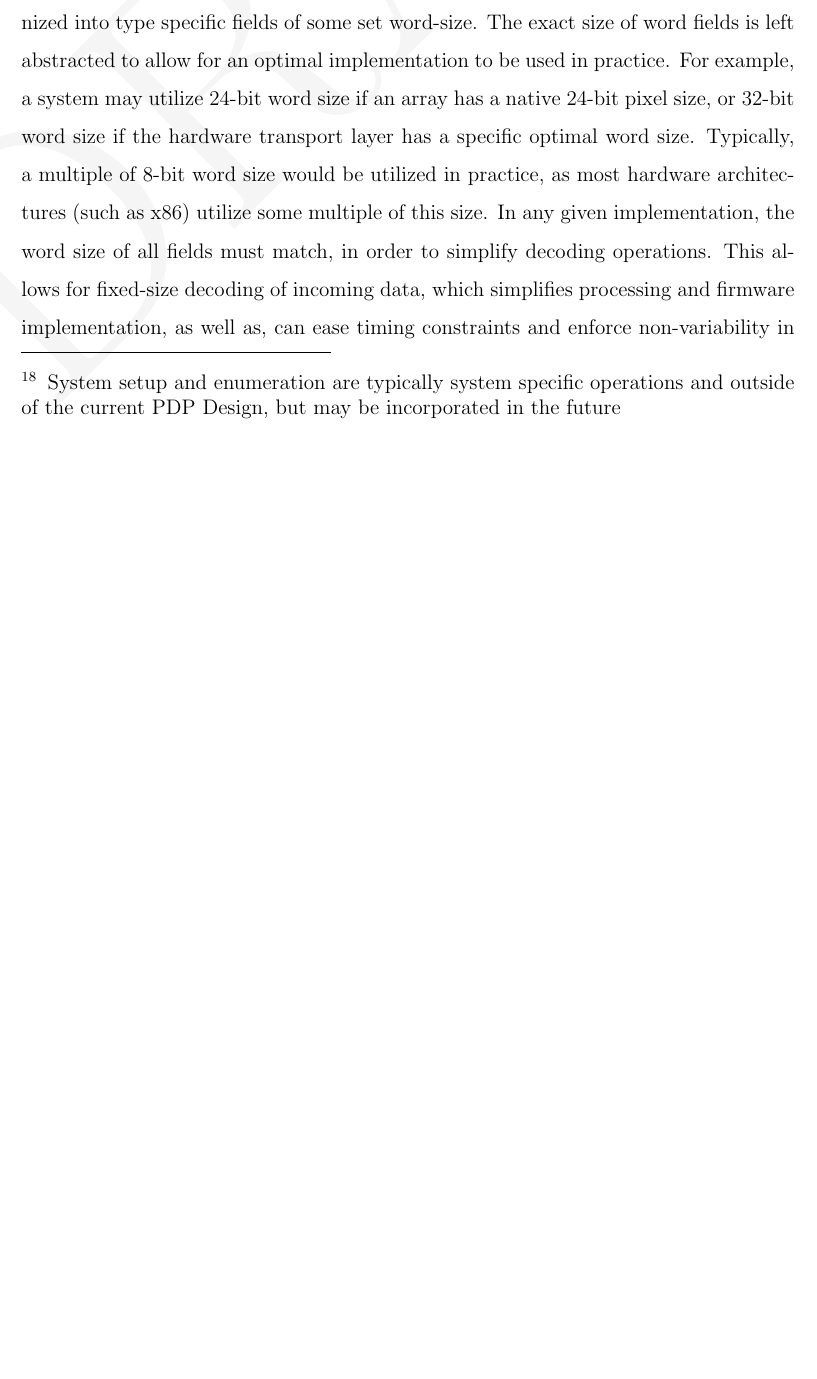
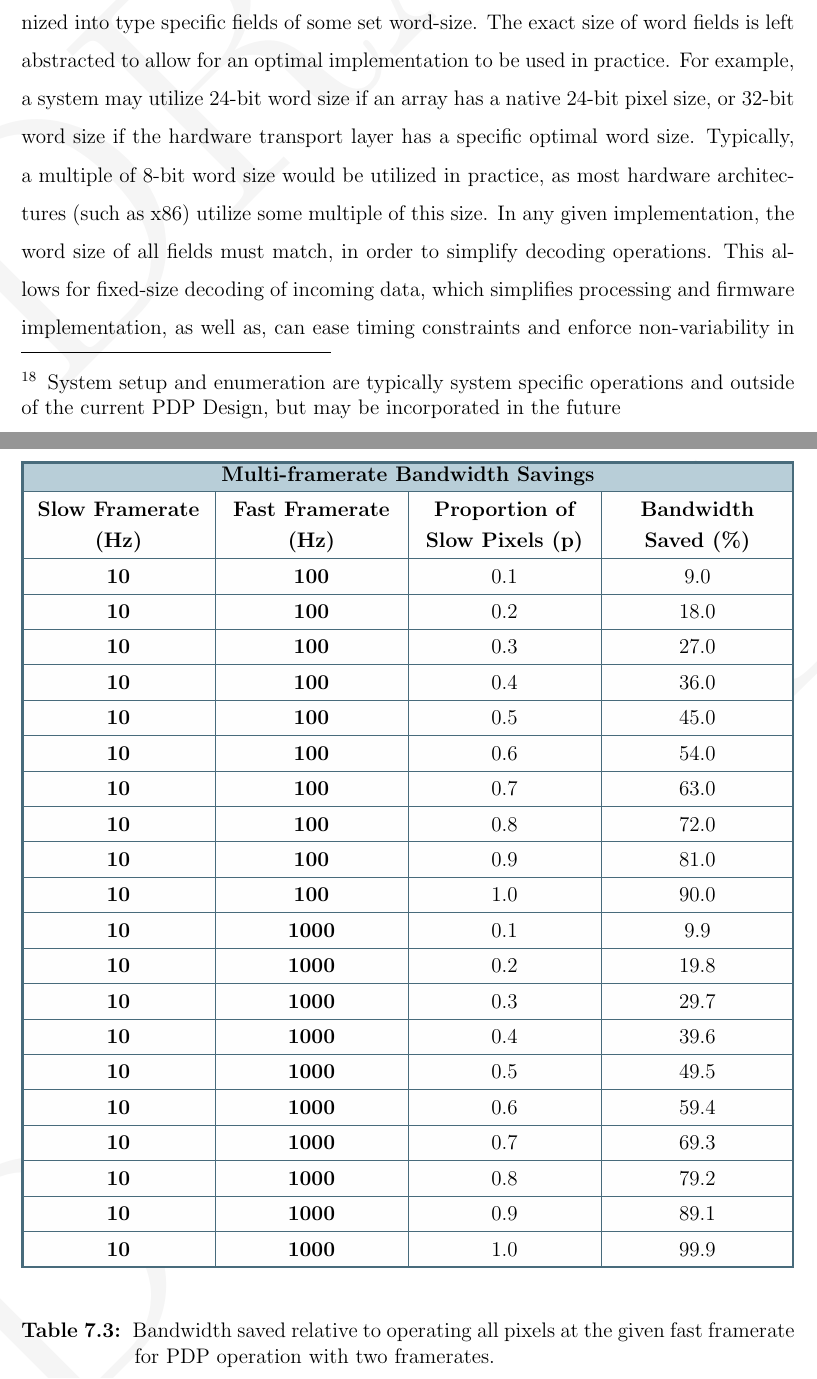
Before and after one commit to snaphat/phd_aaron_landwehr, a LaTeX thesis (_THESIS.tex, which reads text/pdp_protocol.tex): part of page 71 of 105 before the commit and two parts of pages 71 and 72 of 106 after it, the two joined at a grey line, cut so that both start at the same text, the shorter picture padded with empty space. Compiled offline with pdfLaTeX; a LaTeX package or settings file that is missing is left out.

Commit message:
Add table for multiframerate savings

```diff
--- a/text/pdp_protocol.tex
+++ b/text/pdp_protocol.tex
@@ -185,7 +185,49 @@ This chapter discusses the underlying communication details of the packetized di
         \label{eq:bandwidth_saved}
     \end{equation}
 
-        %FIXME: Add figure that shows better bandwidth utilization of PDP?
+    \begin{table}
+        \centering
+        \large
+        \begin{tcolorbox}[tabularx={Y|Y|Y|Y},title=\textbf{Multi-framerate Bandwidth Savings},boxrule=0.5pt]
+        \textbf{\normalsize Slow Framerate (Hz)} & \textbf{\normalsize Fast Framerate (Hz)} & \textbf{\normalsize Proportion of Slow Pixels (p)} & \textbf{\normalsize Bandwidth Saved (\%)} \\ \hline
+            \textbf{\normalsize 10} & \textbf{\normalsize 100} & {\normalsize 0.1} & {\normalsize 9.0} \\ \hline
+            \textbf{\normalsize 10} & \textbf{\normalsize 100} & {\normalsize 0.2} & {\normalsize 18.0} \\ \hline
+            \textbf{\normalsize 10} & \textbf{\normalsize 100} & {\normalsize 0.3} & {\normalsize 27.0} \\ \hline
+            \textbf{\normalsize 10} & \textbf{\normalsize 100} & {\normalsize 0.4} & {\normalsize 36.0} \\ \hline
+            \textbf{\normalsize 10} & \textbf{\normalsize 100} & {\normalsize 0.5} & {\normalsize 45.0} \\ \hline
+            \textbf{\normalsize 10} & \textbf{\normalsize 100} & {\normalsize 0.6} & {\normalsize 54.0} \\ \hline
+            \textbf{\normalsize 10} & \textbf{\normalsize 100} & {\normalsize 0.7} & {\normalsize 63.0} \\ \hline
+            \textbf{\normalsize 10} & \textbf{\normalsize 100} & {\normalsize 0.8} & {\normalsize 72.0} \\ \hline
+            \textbf{\normalsize 10} & \textbf{\normalsize 100} & {\normalsize 0.9} & {\normalsize 81.0} \\ \hline
+            \textbf{\normalsize 10} & \textbf{\normalsize 100} & {\normalsize 1.0} & {\normalsize 90.0} \\ \hline
+
+            %\textbf{\normalsize 10} & \textbf{\normalsize 250} & {\normalsize 0.1} & {\normalsize 9.6} \\ \hline
+            %\textbf{\normalsize 10} & \textbf{\normalsize 250} & {\normalsize 0.2} & {\normalsize 19.2} \\ \hline
+            %\textbf{\normalsize 10} & \textbf{\normalsize 250} & {\normalsize 0.3} & {\normalsize 28.8} \\ \hline
+            %\textbf{\normalsize 10} & \textbf{\normalsize 250} & {\normalsize 0.4} & {\normalsize 38.4} \\ \hline
+            %\textbf{\normalsize 10} & \textbf{\normalsize 250} & {\normalsize 0.5} & {\normalsize 48.0} \\ \hline
+
+            %\textbf{\normalsize 10} & \textbf{\normalsize 500} & {\normalsize 0.1} & {\normalsize 9.8} \\ \hline
+            %\textbf{\normalsize 10} & \textbf{\normalsize 500} & {\normalsize 0.2} & {\normalsize 19.6} \\ \hline
+            %\textbf{\normalsize 10} & \textbf{\normalsize 500} & {\normalsize 0.3} & {\normalsize 29.4} \\ \hline
+            %\textbf{\normalsize 10} & \textbf{\normalsize 500} & {\normalsize 0.4} & {\normalsize 39.2} \\ \hline
+            %\textbf{\normalsize 10} & \textbf{\normalsize 500} & {\normalsize 0.5} & {\normalsize 49.0} \\ \hline
+
+            \textbf{\normalsize 10} & \textbf{\normalsize 1000} & {\normalsize 0.1} & {\normalsize 9.9} \\ \hline
+            \textbf{\normalsize 10} & \textbf{\normalsize 1000} & {\normalsize 0.2} & {\normalsize 19.8} \\ \hline
+            \textbf{\normalsize 10} & \textbf{\normalsize 1000} & {\normalsize 0.3} & {\normalsize 29.7} \\ \hline
+            \textbf{\normalsize 10} & \textbf{\normalsize 1000} & {\normalsize 0.4} & {\normalsize 39.6} \\ \hline
+            \textbf{\normalsize 10} & \textbf{\normalsize 1000} & {\normalsize 0.5} & {\normalsize 49.5} \\ \hline
+            \textbf{\normalsize 10} & \textbf{\normalsize 1000} & {\normalsize 0.6} & {\normalsize 59.4} \\ \hline
+            \textbf{\normalsize 10} & \textbf{\normalsize 1000} & {\normalsize 0.7} & {\normalsize 69.3} \\ \hline
+            \textbf{\normalsize 10} & \textbf{\normalsize 1000} & {\normalsize 0.8} & {\normalsize 79.2} \\ \hline
+            \textbf{\normalsize 10} & \textbf{\normalsize 1000} & {\normalsize 0.9} & {\normalsize 89.1} \\ \hline
+            \textbf{\normalsize 10} & \textbf{\normalsize 1000} & {\normalsize 1.0} & {\normalsize 99.9} \\ \hline
+        \end{tcolorbox}
+        \caption[Multi-framerate Bandwidth Savings]{Bandwidth saved relative to operating all pixels at the given fast framerate for PDP operation with two framerates.}
+        \label{tbl:multi_framerate_bandwidth_savings}
+    \end{table}
+
         %FIXME: Relate back to the design goals of PDP
 
 
```
